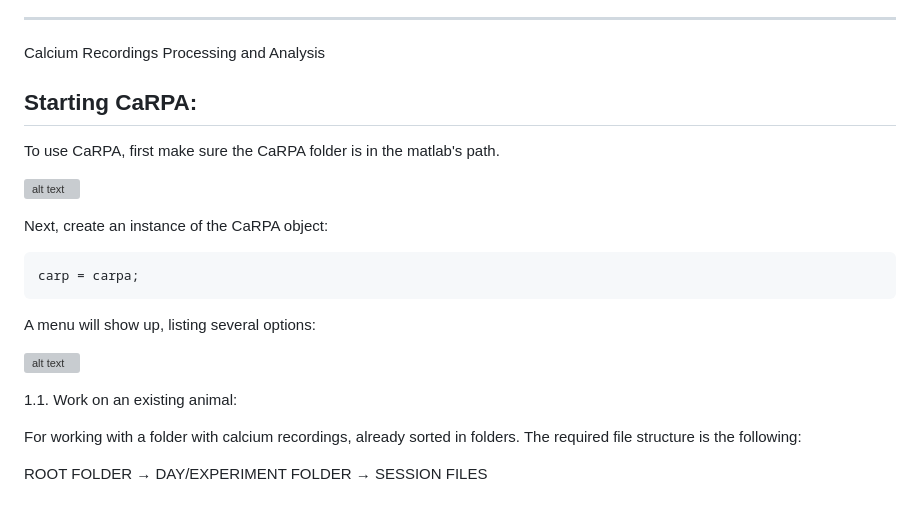
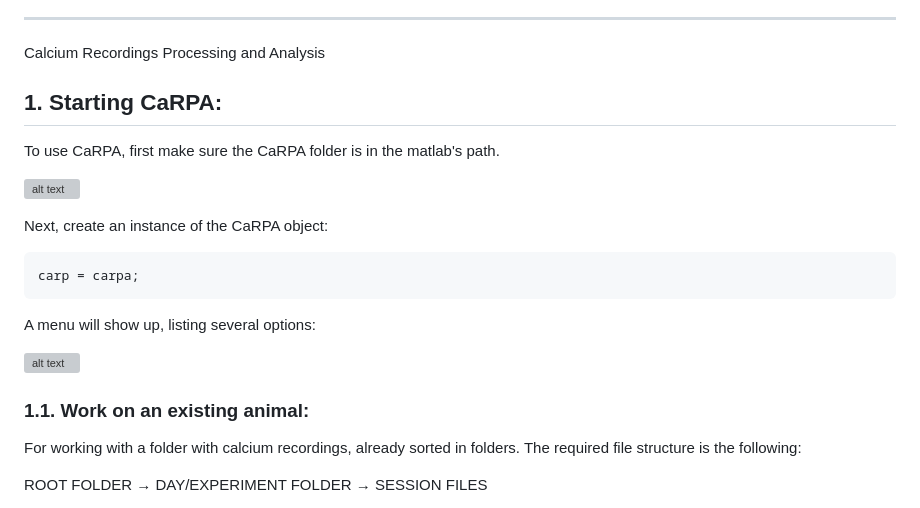
Before and after one commit to JulioEI/CaRPA, a Markdown page: README.md, the part around one of its changes. GitHub-like rendering; grey boxes are pictures that could not be loaded.

```diff
--- a/README.md
+++ b/README.md
@@ -4,7 +4,7 @@
 Calcium Recordings Processing and Analysis
 
 
-## Starting CaRPA:
+## 1. Starting CaRPA:
 
 To use CaRPA, first make sure the CaRPA folder is in the matlab's path.
 
@@ -19,7 +19,7 @@ A menu will show up, listing several options:
 
 ![alt text](CARPA/_readmePics/options.png "Options")
 
-1.1. Work on an existing animal:
+### 1.1. Work on an existing animal:
 
 For working with a folder with calcium recordings, already sorted in folders. The required file structure is the following:
 
```
Also changed, not shown: other parts of README.md (+21 -12 lines).
